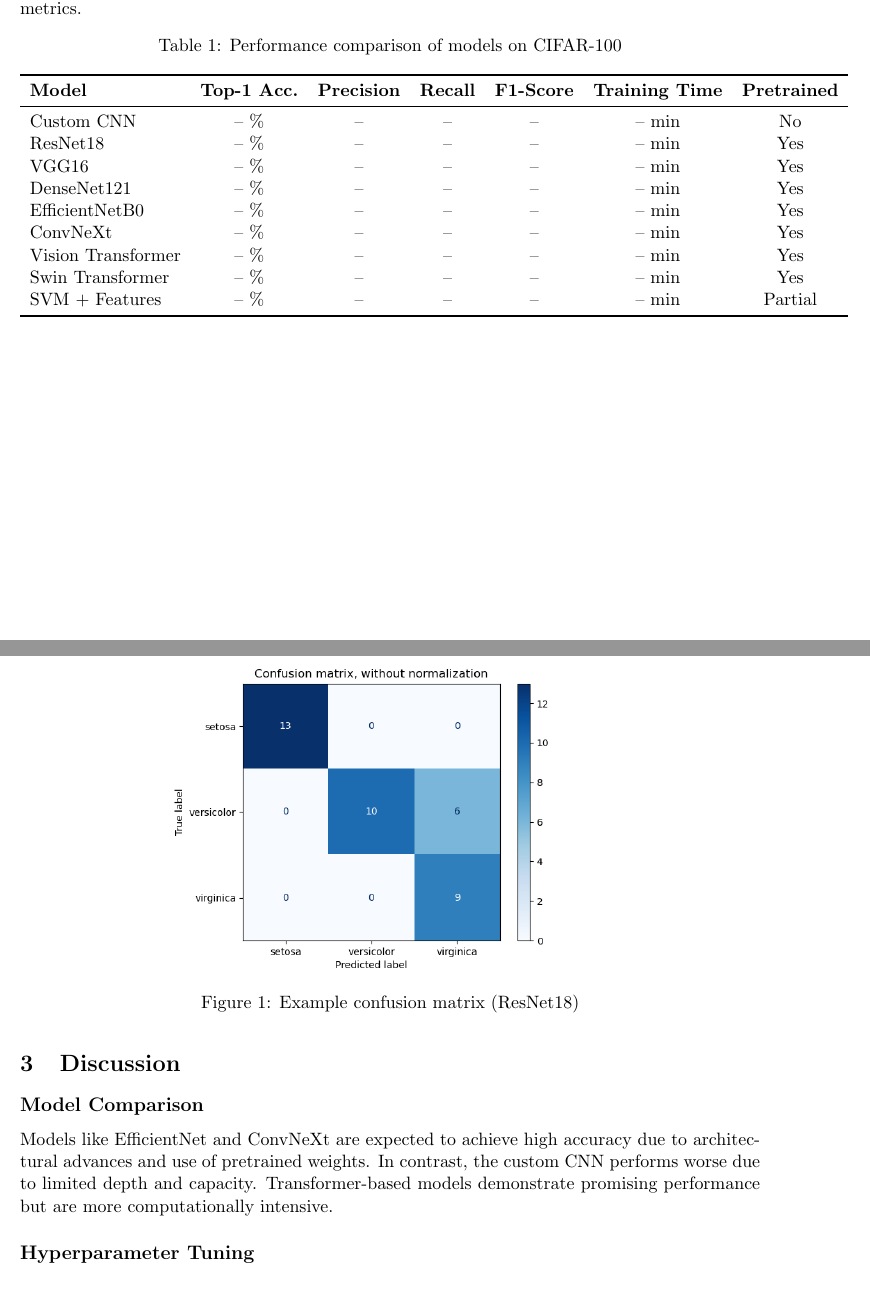
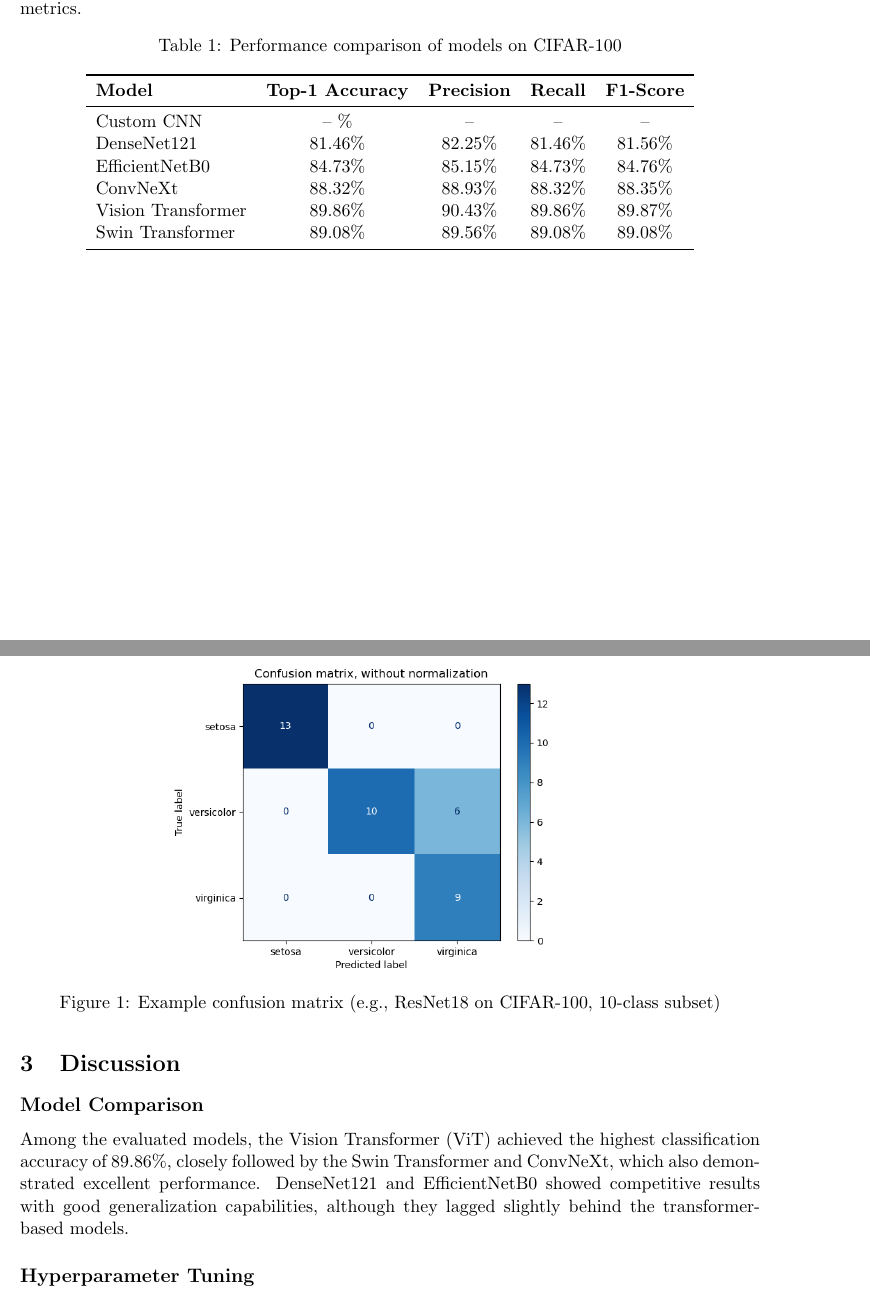
Before and after one commit to congdanh71298/course-reports, a LaTeX document (CS2310_research_topic/QT2.tex): two parts of pages 1 and 2 of 3, joined at a grey line, cut so that both start at the same text. Compiled offline with pdfLaTeX.

Commit message:
chore: update results table and discussion for CIFAR-100 models

```diff
--- a/CS2310_research_topic/QT2.tex
+++ b/CS2310_research_topic/QT2.tex
@@ -29,19 +29,16 @@ Table \ref{tab:results} summarizes the classification performance of the models
 \centering
 \caption{Performance comparison of models on CIFAR-100}
 \label{tab:results}
-\begin{tabular}{lcccccc}
+\begin{tabular}{lcccc}
 \toprule
-\textbf{Model} & \textbf{Top-1 Acc.} & \textbf{Precision} & \textbf{Recall} & \textbf{F1-Score} & \textbf{Training Time} & \textbf{Pretrained} \\
+\textbf{Model} & \textbf{Top-1 Accuracy} & \textbf{Precision} & \textbf{Recall} & \textbf{F1-Score} \\
 \midrule
-Custom CNN          & -- \% & -- & -- & -- & -- min & No \\
-ResNet18            & -- \% & -- & -- & -- & -- min & Yes \\
-VGG16               & -- \% & -- & -- & -- & -- min & Yes \\
-DenseNet121         & -- \% & -- & -- & -- & -- min & Yes \\
-EfficientNetB0      & -- \% & -- & -- & -- & -- min & Yes \\
-ConvNeXt            & -- \% & -- & -- & -- & -- min & Yes \\
-Vision Transformer  & -- \% & -- & -- & -- & -- min & Yes \\
-Swin Transformer    & -- \% & -- & -- & -- & -- min & Yes \\
-SVM + Features      & -- \% & -- & -- & -- & -- min & Partial \\
+Custom CNN          & -- \%     & --     & --     & --     \\
+DenseNet121         & 81.46\%   & 82.25\%& 81.46\%& 81.56\% \\
+EfficientNetB0      & 84.73\%   & 85.15\%& 84.73\%& 84.76\% \\
+ConvNeXt            & 88.32\%   & 88.93\%& 88.32\%& 88.35\% \\
+Vision Transformer  & 89.86\%   & 90.43\%& 89.86\%& 89.87\% \\
+Swin Transformer    & 89.08\%   & 89.56\%& 89.08\%& 89.08\% \\
 \bottomrule
 \end{tabular}
 \end{table}
@@ -50,13 +47,13 @@ SVM + Features      & -- \% & -- & -- & -- & -- min & Partial \\
 \begin{figure}[H]
 \centering
 \includegraphics[width=0.6\textwidth]{confusion_matrix_example.png}
-\caption{Example confusion matrix (ResNet18)}
+\caption{Example confusion matrix (e.g., ResNet18 on CIFAR-100, 10-class subset)}
 \end{figure}
 
 \section{Discussion}
 
 \subsection*{Model Comparison}
-Models like EfficientNet and ConvNeXt are expected to achieve high accuracy due to architectural advances and use of pretrained weights. In contrast, the custom CNN performs worse due to limited depth and capacity. Transformer-based models demonstrate promising performance but are more computationally intensive.
+Among the evaluated models, the Vision Transformer (ViT) achieved the highest classification accuracy of 89.86\%, closely followed by the Swin Transformer and ConvNeXt, which also demonstrated excellent performance. DenseNet121 and EfficientNetB0 showed competitive results with good generalization capabilities, although they lagged slightly behind the transformer-based models.
 
 \subsection*{Hyperparameter Tuning}
 Experiments with different learning rates, batch sizes, and optimizers revealed:
```
Also changed, not shown: CS2310_research_topic/QT2.tex (4 more changed lines).
